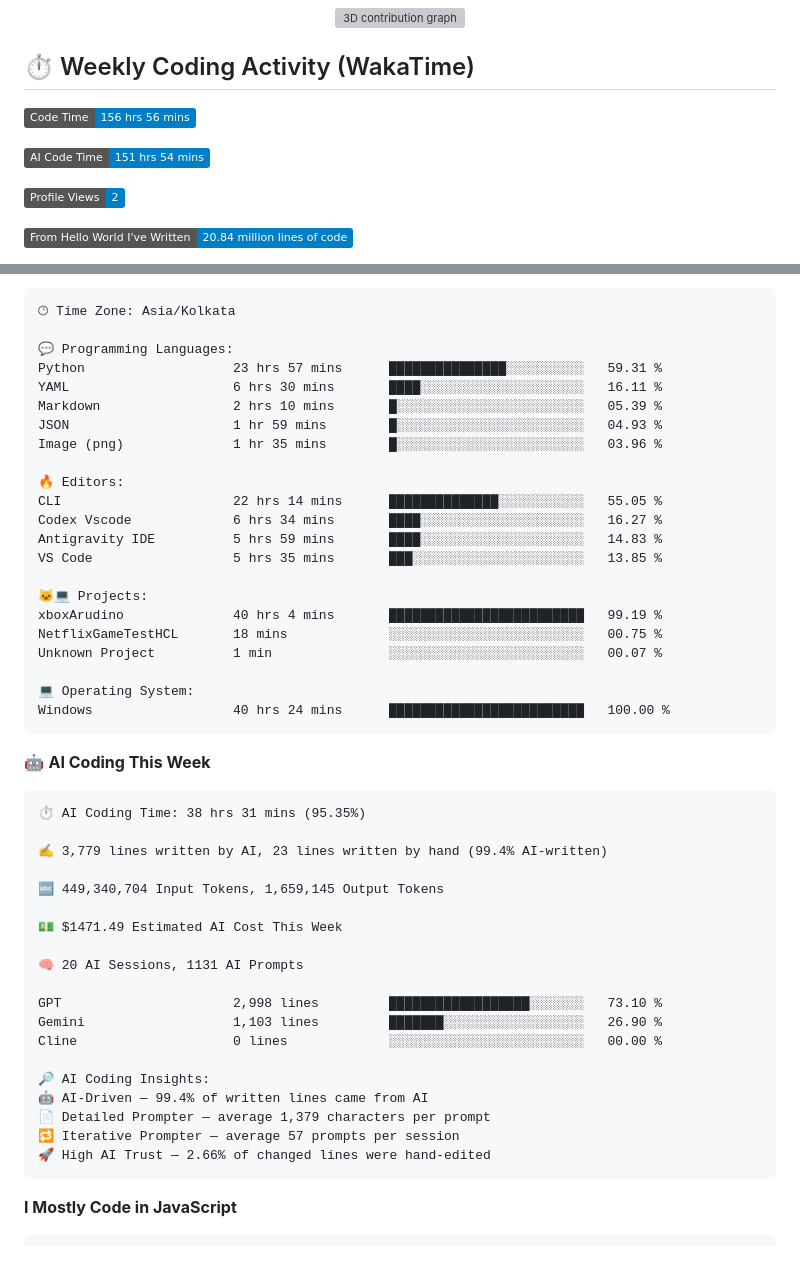
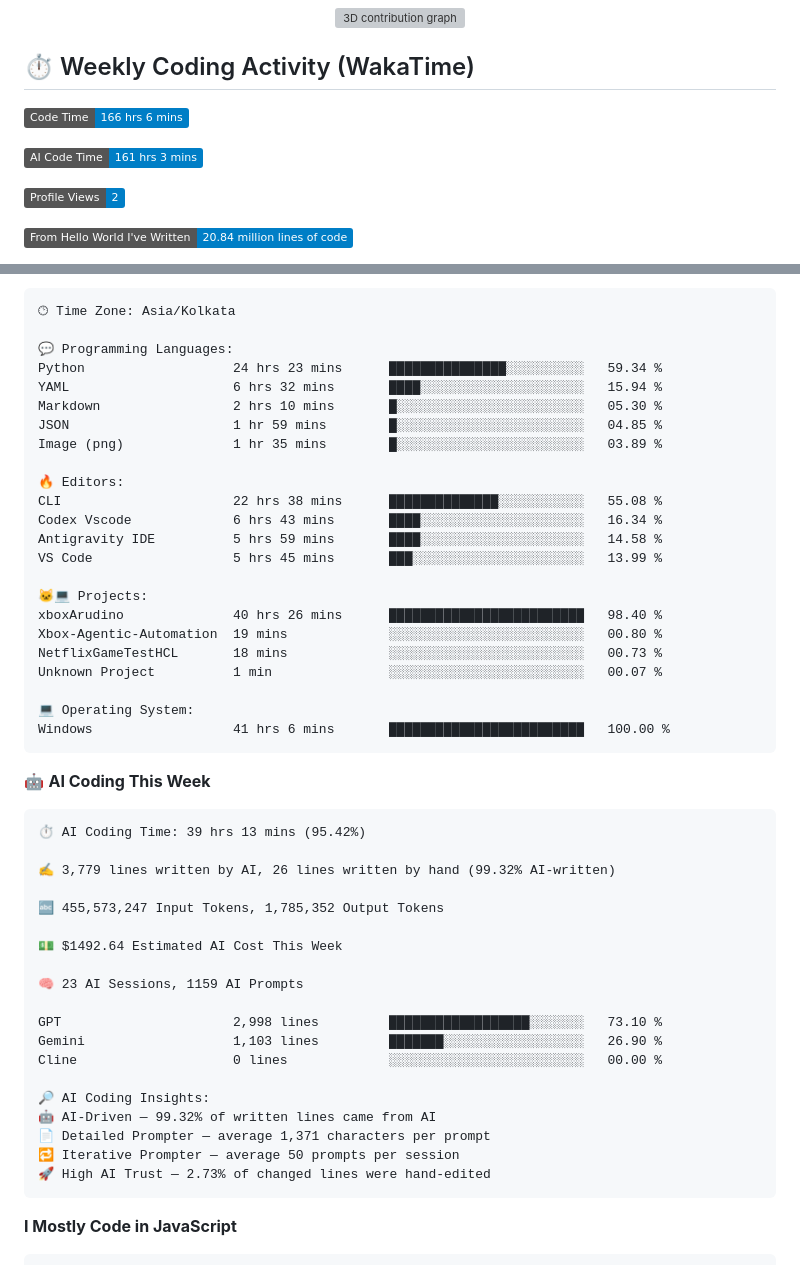
Before and after one commit to Sinha28Shivam/Sinha28Shivam, a Markdown page: README.md, 2 parts joined by grey strips. Rendered like a GitHub page; badges without logos; grey boxes are pictures that could not be loaded.

Commit message:
Updated with Dev Metrics

````diff
--- a/README.md
+++ b/README.md
@@ -116,9 +116,9 @@
 ## ⏱️ Weekly Coding Activity (WakaTime)
 
 <!--START_SECTION:waka-->
-![Code Time](http://img.shields.io/badge/Code%20Time-156%20hrs%2056%20mins-blue?style=flat)
+![Code Time](http://img.shields.io/badge/Code%20Time-166%20hrs%206%20mins-blue?style=flat)
 
-![AI Code Time](http://img.shields.io/badge/AI%20Code%20Time-151%20hrs%2054%20mins-blue?style=flat)
+![AI Code Time](http://img.shields.io/badge/AI%20Code%20Time-161%20hrs%203%20mins-blue?style=flat)
 
 ![Profile Views](http://img.shields.io/badge/Profile%20Views-2-blue?style=flat)
 
@@ -163,49 +163,50 @@ Sunday                   692 commits         ██████░░░░░
 🕑︎ Time Zone: Asia/Kolkata
 
 💬 Programming Languages:
-Python                   23 hrs 57 mins      ███████████████░░░░░░░░░░   59.31 %
-YAML                     6 hrs 30 mins       ████░░░░░░░░░░░░░░░░░░░░░   16.11 %
-Markdown                 2 hrs 10 mins       █░░░░░░░░░░░░░░░░░░░░░░░░   05.39 %
-JSON                     1 hr 59 mins        █░░░░░░░░░░░░░░░░░░░░░░░░   04.93 %
-Image (png)              1 hr 35 mins        █░░░░░░░░░░░░░░░░░░░░░░░░   03.96 %
+Python                   24 hrs 23 mins      ███████████████░░░░░░░░░░   59.34 %
+YAML                     6 hrs 32 mins       ████░░░░░░░░░░░░░░░░░░░░░   15.94 %
+Markdown                 2 hrs 10 mins       █░░░░░░░░░░░░░░░░░░░░░░░░   05.30 %
+JSON                     1 hr 59 mins        █░░░░░░░░░░░░░░░░░░░░░░░░   04.85 %
+Image (png)              1 hr 35 mins        █░░░░░░░░░░░░░░░░░░░░░░░░   03.89 %
 
 🔥 Editors:
-CLI                      22 hrs 14 mins      ██████████████░░░░░░░░░░░   55.05 %
-Codex Vscode             6 hrs 34 mins       ████░░░░░░░░░░░░░░░░░░░░░   16.27 %
-Antigravity IDE          5 hrs 59 mins       ████░░░░░░░░░░░░░░░░░░░░░   14.83 %
-VS Code                  5 hrs 35 mins       ███░░░░░░░░░░░░░░░░░░░░░░   13.85 %
+CLI                      22 hrs 38 mins      ██████████████░░░░░░░░░░░   55.08 %
+Codex Vscode             6 hrs 43 mins       ████░░░░░░░░░░░░░░░░░░░░░   16.34 %
+Antigravity IDE          5 hrs 59 mins       ████░░░░░░░░░░░░░░░░░░░░░   14.58 %
+VS Code                  5 hrs 45 mins       ███░░░░░░░░░░░░░░░░░░░░░░   13.99 %
 
 🐱‍💻 Projects:
-xboxArudino              40 hrs 4 mins       █████████████████████████   99.19 %
-NetflixGameTestHCL       18 mins             ░░░░░░░░░░░░░░░░░░░░░░░░░   00.75 %
+xboxArudino              40 hrs 26 mins      █████████████████████████   98.40 %
+Xbox-Agentic-Automation  19 mins             ░░░░░░░░░░░░░░░░░░░░░░░░░   00.80 %
+NetflixGameTestHCL       18 mins             ░░░░░░░░░░░░░░░░░░░░░░░░░   00.73 %
 Unknown Project          1 min               ░░░░░░░░░░░░░░░░░░░░░░░░░   00.07 %
 
 💻 Operating System:
-Windows                  40 hrs 24 mins      █████████████████████████   100.00 %
+Windows                  41 hrs 6 mins       █████████████████████████   100.00 %
 ```
 
 🤖 **AI Coding This Week**
 
 ```text
-⏱ AI Coding Time: 38 hrs 31 mins (95.35%)
+⏱ AI Coding Time: 39 hrs 13 mins (95.42%)
 
-✍️ 3,779 lines written by AI, 23 lines written by hand (99.4% AI-written)
+✍️ 3,779 lines written by AI, 26 lines written by hand (99.32% AI-written)
 
-🔤 449,340,704 Input Tokens, 1,659,145 Output Tokens
+🔤 455,573,247 Input Tokens, 1,785,352 Output Tokens
 
-💵 $1471.49 Estimated AI Cost This Week
+💵 $1492.64 Estimated AI Cost This Week
 
-🧠 20 AI Sessions, 1131 AI Prompts
+🧠 23 AI Sessions, 1159 AI Prompts
 
 GPT                      2,998 lines         ██████████████████░░░░░░░   73.10 %
 Gemini                   1,103 lines         ███████░░░░░░░░░░░░░░░░░░   26.90 %
 Cline                    0 lines             ░░░░░░░░░░░░░░░░░░░░░░░░░   00.00 %
 
 🔎 AI Coding Insights:
-🤖 AI-Driven — 99.4% of written lines came from AI
-📄 Detailed Prompter — average 1,379 characters per prompt
-🔁 Iterative Prompter — average 57 prompts per session
-🚀 High AI Trust — 2.66% of changed lines were hand-edited
+🤖 AI-Driven — 99.32% of written lines came from AI
+📄 Detailed Prompter — average 1,371 characters per prompt
+🔁 Iterative Prompter — average 50 prompts per session
+🚀 High AI Trust — 2.73% of changed lines were hand-edited
 ```
 
 **I Mostly Code in JavaScript**
````
Also changed, not shown: other parts of README.md (+1 -1 lines).
